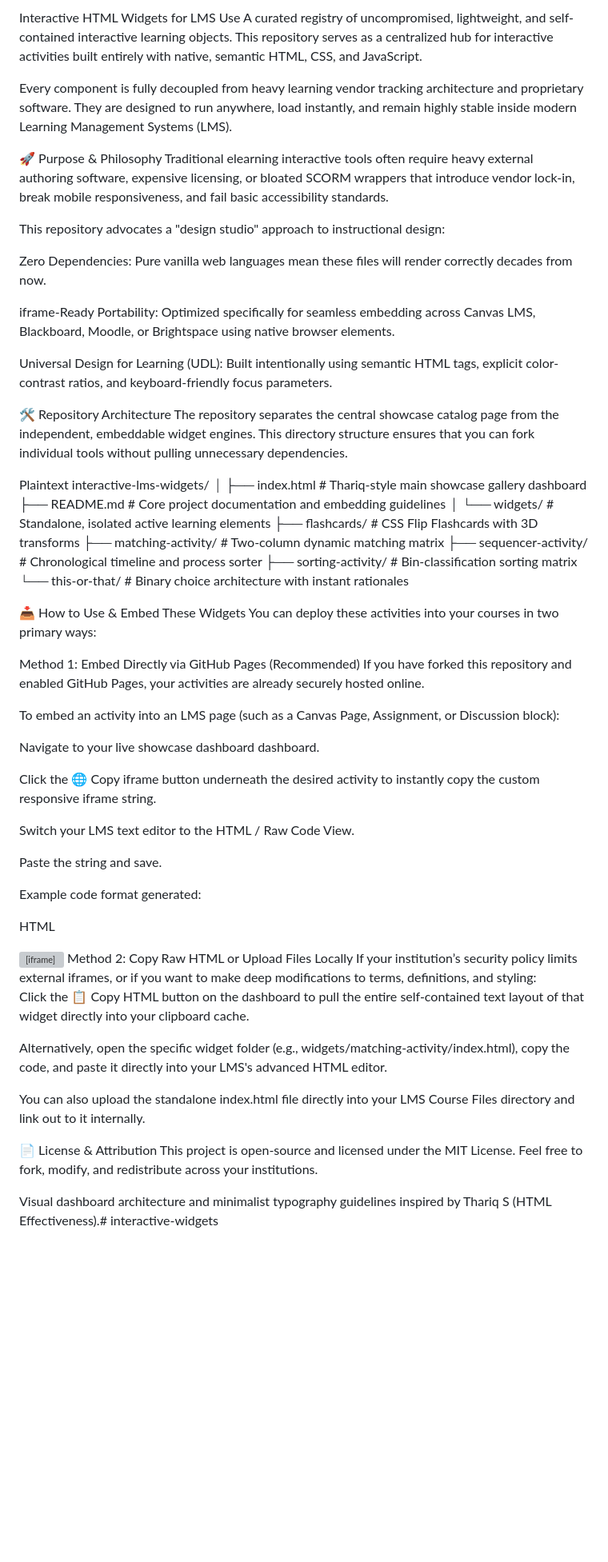
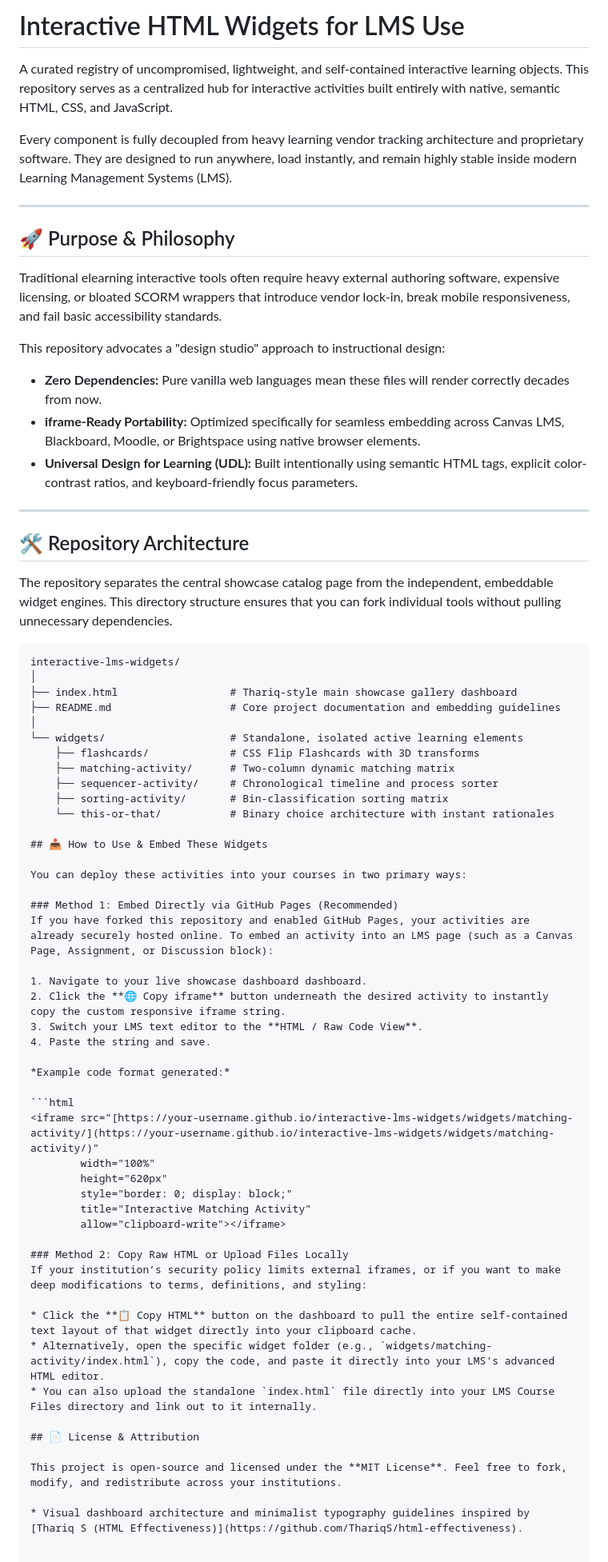
Before and after one commit to aceverett/interactive-widgets, a Markdown page: README.md, the part around the change. Shown at 80% size. Drawn GitHub-style; blank space fills up the shorter version; grey boxes are pictures that could not be loaded.

Commit message:
Refactor README.md for improved readability
Updated formatting and structure of README.md for clarity and consistency.

````diff
--- a/README.md
+++ b/README.md
@@ -1,23 +1,27 @@
-Interactive HTML Widgets for LMS Use
+# Interactive HTML Widgets for LMS Use
+
 A curated registry of uncompromised, lightweight, and self-contained interactive learning objects. This repository serves as a centralized hub for interactive activities built entirely with native, semantic HTML, CSS, and JavaScript.
 
 Every component is fully decoupled from heavy learning vendor tracking architecture and proprietary software. They are designed to run anywhere, load instantly, and remain highly stable inside modern Learning Management Systems (LMS).
 
-🚀 Purpose & Philosophy
+---
+
+## 🚀 Purpose & Philosophy
+
 Traditional elearning interactive tools often require heavy external authoring software, expensive licensing, or bloated SCORM wrappers that introduce vendor lock-in, break mobile responsiveness, and fail basic accessibility standards.
 
 This repository advocates a "design studio" approach to instructional design:
+* **Zero Dependencies:** Pure vanilla web languages mean these files will render correctly decades from now.
+* **iframe-Ready Portability:** Optimized specifically for seamless embedding across Canvas LMS, Blackboard, Moodle, or Brightspace using native browser elements.
+* **Universal Design for Learning (UDL):** Built intentionally using semantic HTML tags, explicit color-contrast ratios, and keyboard-friendly focus parameters.
 
-Zero Dependencies: Pure vanilla web languages mean these files will render correctly decades from now.
+---
 
-iframe-Ready Portability: Optimized specifically for seamless embedding across Canvas LMS, Blackboard, Moodle, or Brightspace using native browser elements.
+## 🛠️ Repository Architecture
 
-Universal Design for Learning (UDL): Built intentionally using semantic HTML tags, explicit color-contrast ratios, and keyboard-friendly focus parameters.
-
-🛠️ Repository Architecture
 The repository separates the central showcase catalog page from the independent, embeddable widget engines. This directory structure ensures that you can fork individual tools without pulling unnecessary dependencies.
 
-Plaintext
+```text
 interactive-lms-widgets/
 │
 ├── index.html                  # Thariq-style main showcase gallery dashboard
@@ -30,42 +34,37 @@ interactive-lms-widgets/
     ├── sorting-activity/       # Bin-classification sorting matrix
     └── this-or-that/           # Binary choice architecture with instant rationales
 
-📥 How to Use & Embed These Widgets
+## 📥 How to Use & Embed These Widgets
+
 You can deploy these activities into your courses in two primary ways:
 
-Method 1: Embed Directly via GitHub Pages (Recommended)
-If you have forked this repository and enabled GitHub Pages, your activities are already securely hosted online.
+### Method 1: Embed Directly via GitHub Pages (Recommended)
+If you have forked this repository and enabled GitHub Pages, your activities are already securely hosted online. To embed an activity into an LMS page (such as a Canvas Page, Assignment, or Discussion block):
 
-To embed an activity into an LMS page (such as a Canvas Page, Assignment, or Discussion block):
+1. Navigate to your live showcase dashboard dashboard.
+2. Click the **🌐 Copy iframe** button underneath the desired activity to instantly copy the custom responsive iframe string.
+3. Switch your LMS text editor to the **HTML / Raw Code View**.
+4. Paste the string and save.
 
-Navigate to your live showcase dashboard dashboard.
+*Example code format generated:*
 
-Click the 🌐 Copy iframe button underneath the desired activity to instantly copy the custom responsive iframe string.
-
-Switch your LMS text editor to the HTML / Raw Code View.
-
-Paste the string and save.
-
-Example code format generated:
-
-HTML
-<iframe src="https://your-username.github.io/interactive-lms-widgets/widgets/matching-activity/"
+```html
+<iframe src="[https://your-username.github.io/interactive-lms-widgets/widgets/matching-activity/](https://your-username.github.io/interactive-lms-widgets/widgets/matching-activity/)"
         width="100%"
         height="620px"
         style="border: 0; display: block;"
         title="Interactive Matching Activity"
-        allow="clipboard-write">
-</iframe>
-Method 2: Copy Raw HTML or Upload Files Locally
+        allow="clipboard-write"></iframe>
+
+### Method 2: Copy Raw HTML or Upload Files Locally
 If your institution’s security policy limits external iframes, or if you want to make deep modifications to terms, definitions, and styling:
 
-Click the 📋 Copy HTML button on the dashboard to pull the entire self-contained text layout of that widget directly into your clipboard cache.
+* Click the **📋 Copy HTML** button on the dashboard to pull the entire self-contained text layout of that widget directly into your clipboard cache.
+* Alternatively, open the specific widget folder (e.g., `widgets/matching-activity/index.html`), copy the code, and paste it directly into your LMS's advanced HTML editor.
+* You can also upload the standalone `index.html` file directly into your LMS Course Files directory and link out to it internally.
 
-Alternatively, open the specific widget folder (e.g., widgets/matching-activity/index.html), copy the code, and paste it directly into your LMS's advanced HTML editor.
+## 📄 License & Attribution
 
-You can also upload the standalone index.html file directly into your LMS Course Files directory and link out to it internally.
+This project is open-source and licensed under the **MIT License**. Feel free to fork, modify, and redistribute across your institutions.
 
-📄 License & Attribution
-This project is open-source and licensed under the MIT License. Feel free to fork, modify, and redistribute across your institutions.
-
-Visual dashboard architecture and minimalist typography guidelines inspired by Thariq S (HTML Effectiveness).# interactive-widgets
+* Visual dashboard architecture and minimalist typography guidelines inspired by [Thariq S (HTML Effectiveness)](https://github.com/ThariqS/html-effectiveness).
````
